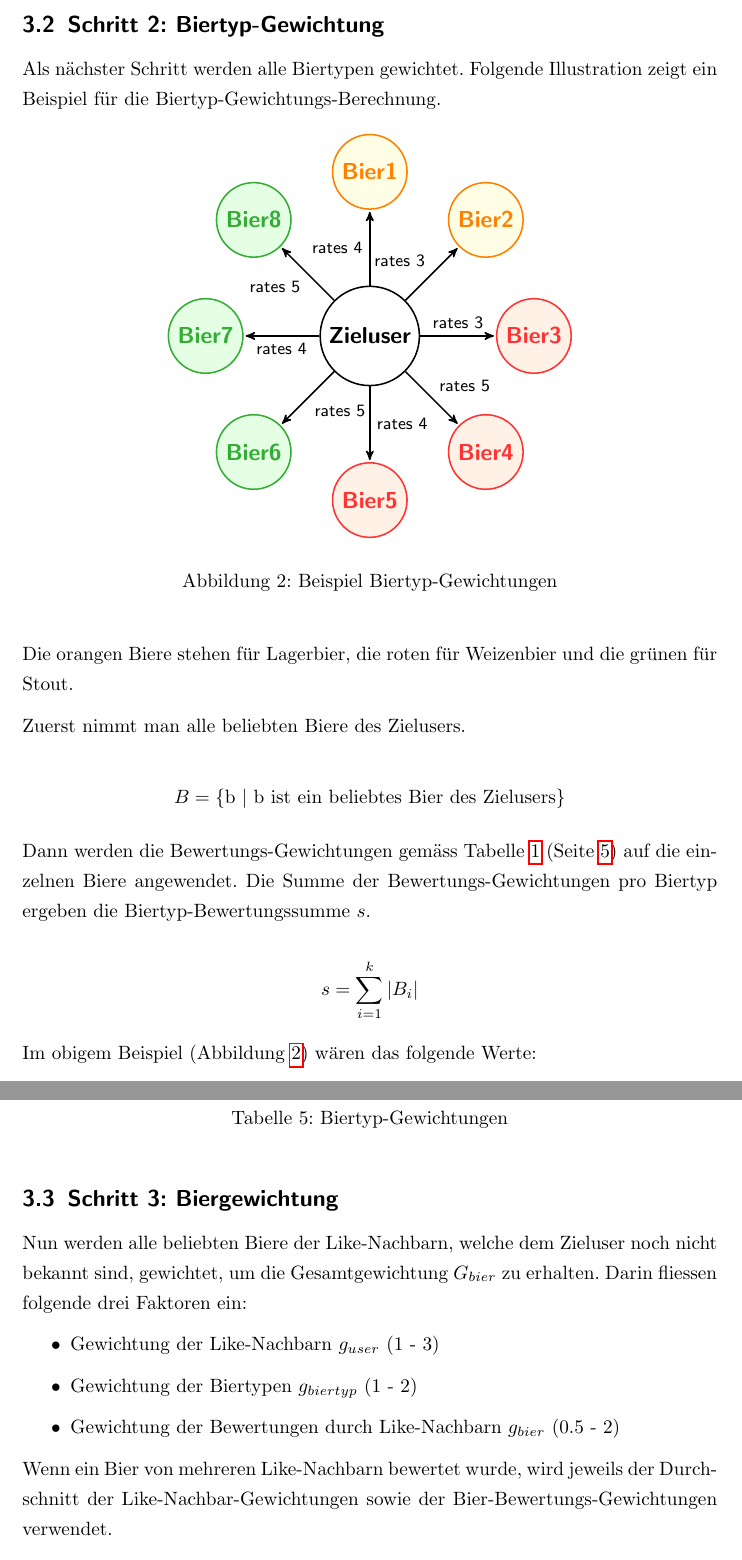
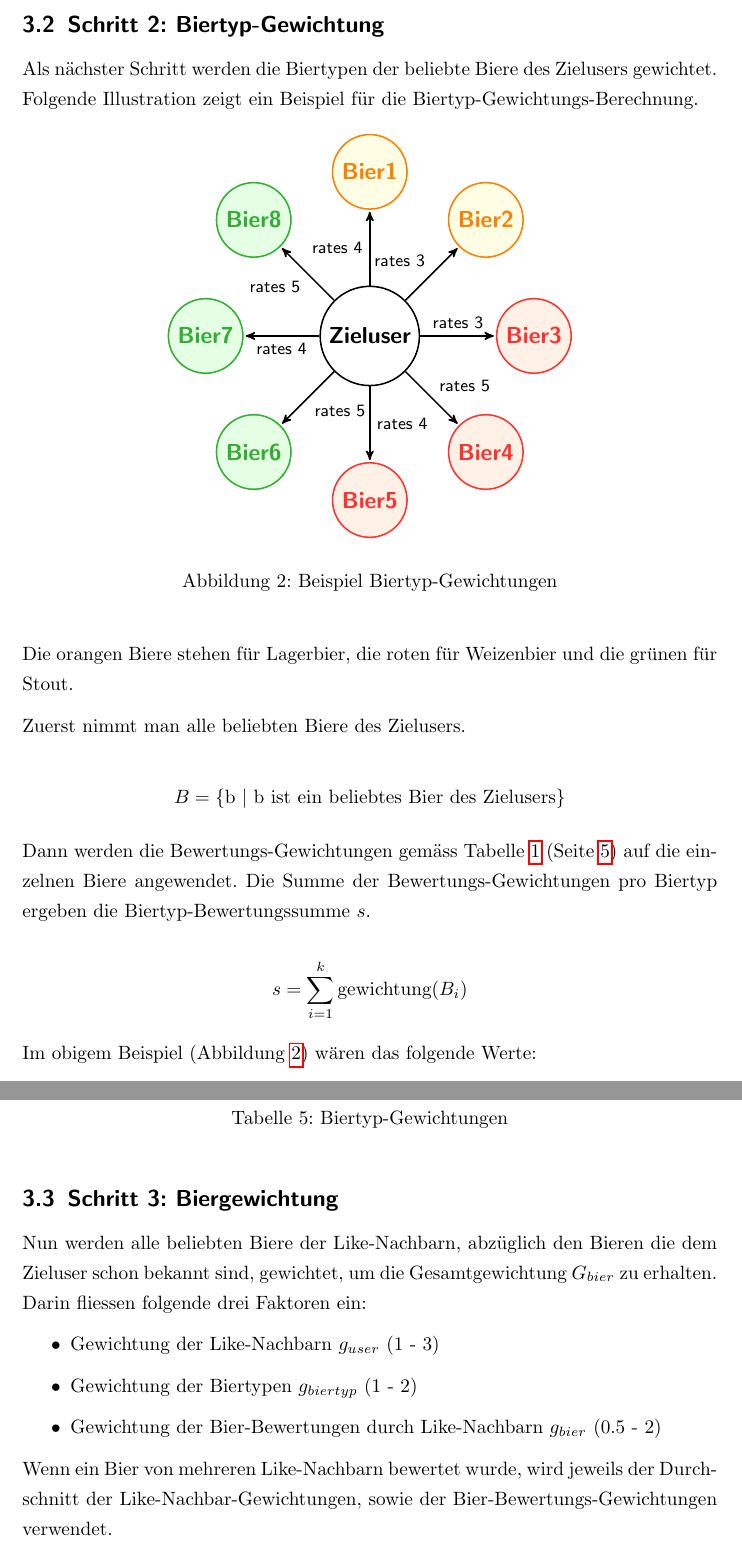
Before and after one commit to bieridee/bieridee-docs, a LaTeX document (04 Design/Architektur/Recommendations.tex): two parts of pages 6 and 7 of 7, joined at a grey line, cut so that both start at the same text. Compiled offline with pdfLaTeX; an older LaTeX class or package is replaced by its successor.

Commit message:
Korrekturen

```diff
--- a/04 Design/Architektur/Recommendations.tex
+++ b/04 Design/Architektur/Recommendations.tex
@@ -192,8 +192,8 @@ auf Seite~\pageref{fig:beispiel-like-nachbarn}.
 \newpage
 \subsection{Schritt 2: Biertyp-Gewichtung}
 
-Als nächster Schritt werden alle Biertypen gewichtet. Folgende Illustration zeigt ein Beispiel für
-die Biertyp-Gewichtungs-Berechnung.
+Als nächster Schritt werden die Biertypen der beliebte Biere des Zielusers gewichtet. Folgende
+Illustration zeigt ein Beispiel für die Biertyp-Gewichtungs-Berechnung.
 
 \begin{figure}[H]
 	\begin{center}
@@ -245,7 +245,7 @@ Dann werden die Bewertungs-Gewichtungen gemäss Tabelle~\ref{table:bewertungs-ge
 (Seite~\pageref{table:bewertungs-gewichtungen}) auf die einzelnen Biere angewendet. Die Summe der
 Bewertungs-Gewichtungen pro Biertyp ergeben die Biertyp-Bewertungssumme $s$.
 
-$$s = \sum_{i=1}^k |B_i|$$
+$$s = \sum_{i=1}^k \textrm{gewichtung}(B_i)$$
 
 Im obigem Beispiel (Abbildung~\ref{fig:beispiel-biertyp-gewichtungen}) wären das folgende Werte:
 
@@ -292,18 +292,18 @@ Nachfolgend die konkreten Gewichtungen gemäss Abbildung~\ref{fig:beispiel-biert
 
 \subsection{Schritt 3: Biergewichtung}
 
-Nun werden alle beliebten Biere der Like-Nachbarn, welche dem Zieluser noch nicht bekannt sind,
+Nun werden alle beliebten Biere der Like-Nachbarn, abzüglich den Bieren die dem Zieluser schon bekannt sind,
 gewichtet, um die Gesamtgewichtung $G_{bier}$ zu erhalten. Darin fliessen folgende drei Faktoren
 ein:
 
 \begin{itemize}
 	\item Gewichtung der Like-Nachbarn $g_{user}$ (1 - 3)
 	\item Gewichtung der Biertypen $g_{biertyp}$ (1 - 2)
-	\item Gewichtung der Bewertungen durch Like-Nachbarn $g_{bier}$ (0.5 - 2)
+	\item Gewichtung der Bier-Bewertungen durch Like-Nachbarn $g_{bier}$ (0.5 - 2)
 \end{itemize}
 
 Wenn ein Bier von mehreren Like-Nachbarn bewertet wurde, wird jeweils der Durchschnitt der
-Like-Nachbar-Gewichtungen sowie der Bier-Bewertungs-Gewichtungen verwendet.
+Like-Nachbar-Gewichtungen, sowie der Bier-Bewertungs-Gewichtungen verwendet.
 
 Die Gesamtgewichtung wird folgendermassen berechnet:
 
```
Also changed, not shown: 04 Design/Architektur/Recommendations.pdf, 04 Design/Architektur/Recommendations.tex (4 more changed lines).
